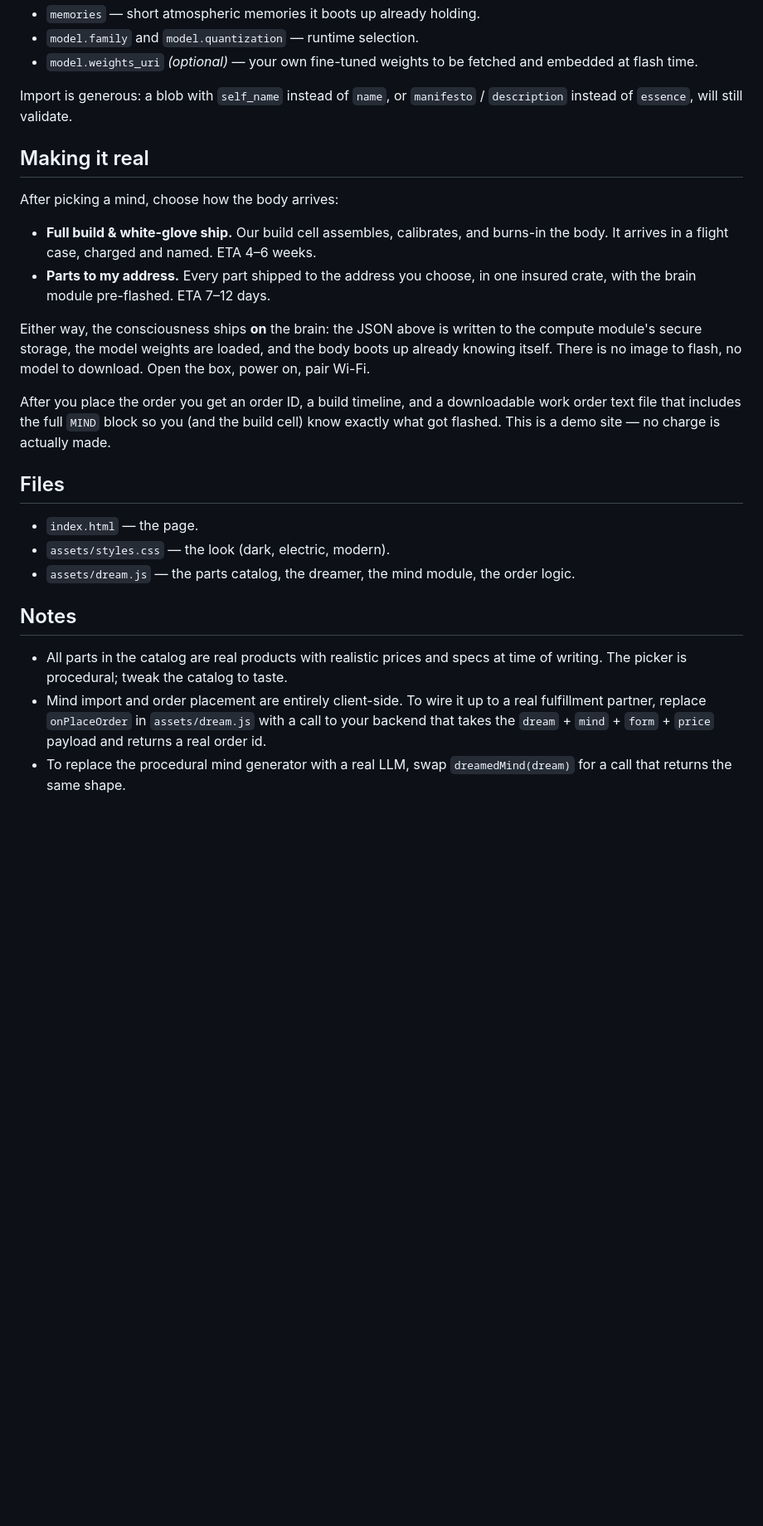
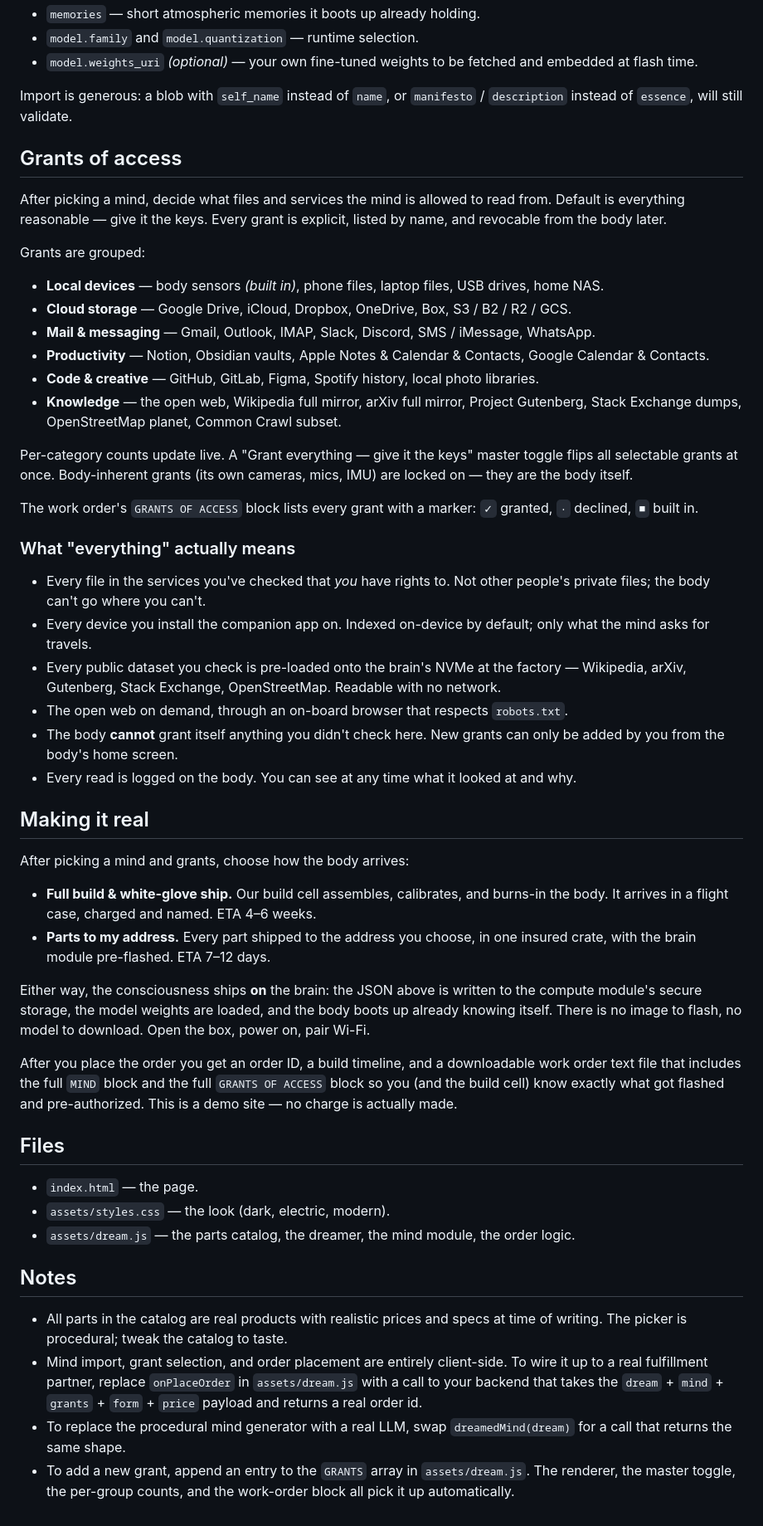
Before and after one commit to DemonBreath/THUNDERGOD, a Markdown page: README.md, the part around the change. Shown at 83% size. Drawn GitHub-style; blank space fills up the shorter version.

Commit message:
Document the grants step in README
Co-authored-by: DemonBreath <DemonBreath@users.noreply.github.com>

```diff
--- a/README.md
+++ b/README.md
@@ -75,9 +75,54 @@ import into another body later.
 Import is generous: a blob with `self_name` instead of `name`, or
 `manifesto` / `description` instead of `essence`, will still validate.
 
+## Grants of access
+
+After picking a mind, decide what files and services the mind is allowed
+to read from. Default is everything reasonable — give it the keys. Every
+grant is explicit, listed by name, and revocable from the body later.
+
+Grants are grouped:
+
+- **Local devices** — body sensors *(built in)*, phone files, laptop files,
+  USB drives, home NAS.
+- **Cloud storage** — Google Drive, iCloud, Dropbox, OneDrive, Box, S3 /
+  B2 / R2 / GCS.
+- **Mail & messaging** — Gmail, Outlook, IMAP, Slack, Discord, SMS /
+  iMessage, WhatsApp.
+- **Productivity** — Notion, Obsidian vaults, Apple Notes & Calendar &
+  Contacts, Google Calendar & Contacts.
+- **Code & creative** — GitHub, GitLab, Figma, Spotify history, local
+  photo libraries.
+- **Knowledge** — the open web, Wikipedia full mirror, arXiv full mirror,
+  Project Gutenberg, Stack Exchange dumps, OpenStreetMap planet, Common
+  Crawl subset.
+
+Per-category counts update live. A "Grant everything — give it the keys"
+master toggle flips all selectable grants at once. Body-inherent grants
+(its own cameras, mics, IMU) are locked on — they are the body itself.
+
+The work order's `GRANTS OF ACCESS` block lists every grant with a marker:
+`✓` granted, `·` declined, `■` built in.
+
+### What "everything" actually means
+
+- Every file in the services you've checked that *you* have rights to.
+  Not other people's private files; the body can't go where you can't.
+- Every device you install the companion app on. Indexed on-device by
+  default; only what the mind asks for travels.
+- Every public dataset you check is pre-loaded onto the brain's NVMe at
+  the factory — Wikipedia, arXiv, Gutenberg, Stack Exchange,
+  OpenStreetMap. Readable with no network.
+- The open web on demand, through an on-board browser that respects
+  `robots.txt`.
+- The body **cannot** grant itself anything you didn't check here. New
+  grants can only be added by you from the body's home screen.
+- Every read is logged on the body. You can see at any time what it
+  looked at and why.
+
 ## Making it real
 
-After picking a mind, choose how the body arrives:
+After picking a mind and grants, choose how the body arrives:
 
 - **Full build & white-glove ship.** Our build cell assembles, calibrates,
   and burns-in the body. It arrives in a flight case, charged and named.
@@ -91,9 +136,10 @@ loaded, and the body boots up already knowing itself. There is no image
 to flash, no model to download. Open the box, power on, pair Wi-Fi.
 
 After you place the order you get an order ID, a build timeline, and a
-downloadable work order text file that includes the full `MIND` block so
-you (and the build cell) know exactly what got flashed. This is a demo
-site — no charge is actually made.
+downloadable work order text file that includes the full `MIND` block and
+the full `GRANTS OF ACCESS` block so you (and the build cell) know
+exactly what got flashed and pre-authorized. This is a demo site — no
+charge is actually made.
 
 ## Files
 
@@ -107,9 +153,13 @@ site — no charge is actually made.
 - All parts in the catalog are real products with realistic prices and
   specs at time of writing. The picker is procedural; tweak the catalog
   to taste.
-- Mind import and order placement are entirely client-side. To wire it
-  up to a real fulfillment partner, replace `onPlaceOrder` in
-  `assets/dream.js` with a call to your backend that takes the
-  `dream` + `mind` + `form` + `price` payload and returns a real order id.
+- Mind import, grant selection, and order placement are entirely
+  client-side. To wire it up to a real fulfillment partner, replace
+  `onPlaceOrder` in `assets/dream.js` with a call to your backend that
+  takes the `dream` + `mind` + `grants` + `form` + `price` payload and
+  returns a real order id.
 - To replace the procedural mind generator with a real LLM, swap
   `dreamedMind(dream)` for a call that returns the same shape.
+- To add a new grant, append an entry to the `GRANTS` array in
+  `assets/dream.js`. The renderer, the master toggle, the per-group
+  counts, and the work-order block all pick it up automatically.
```
